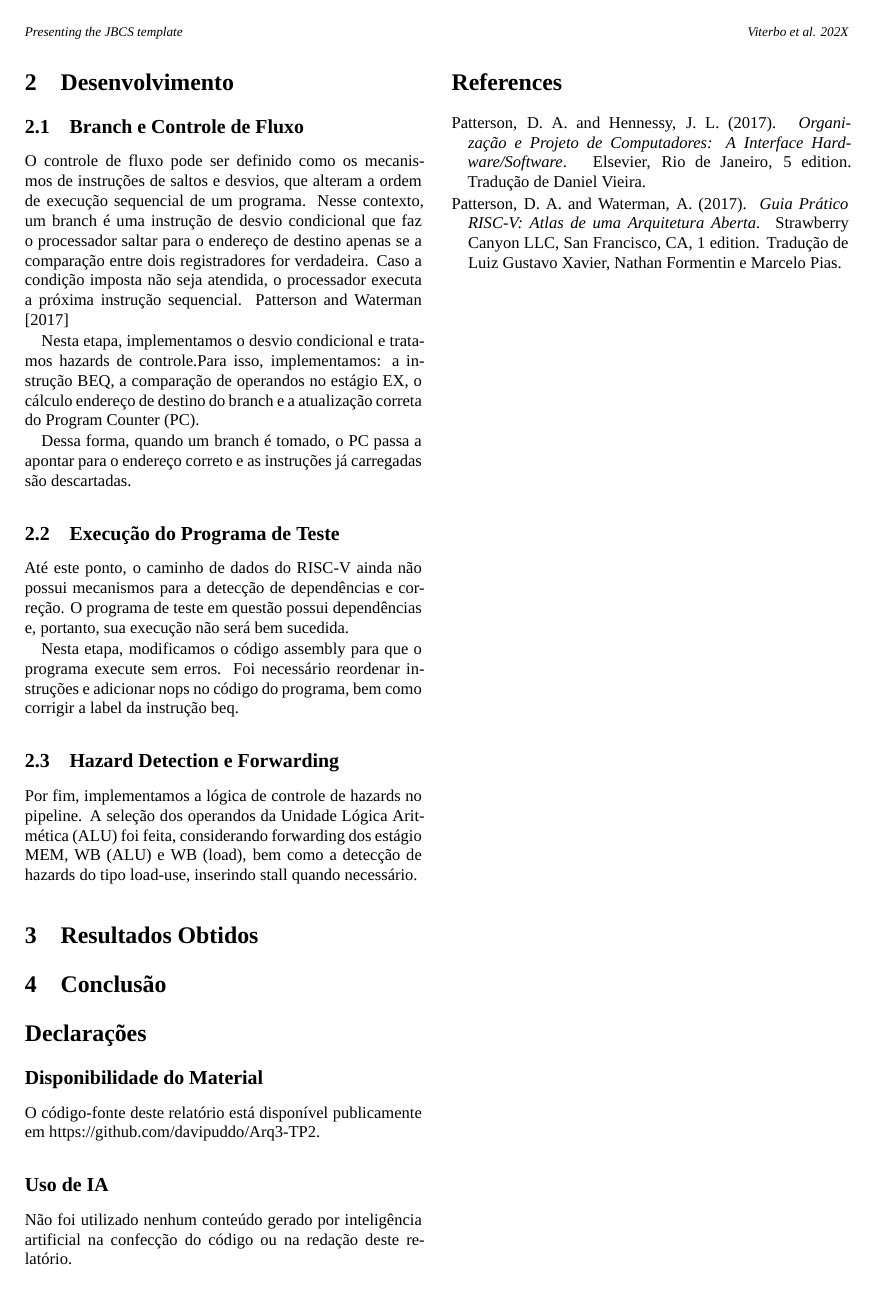
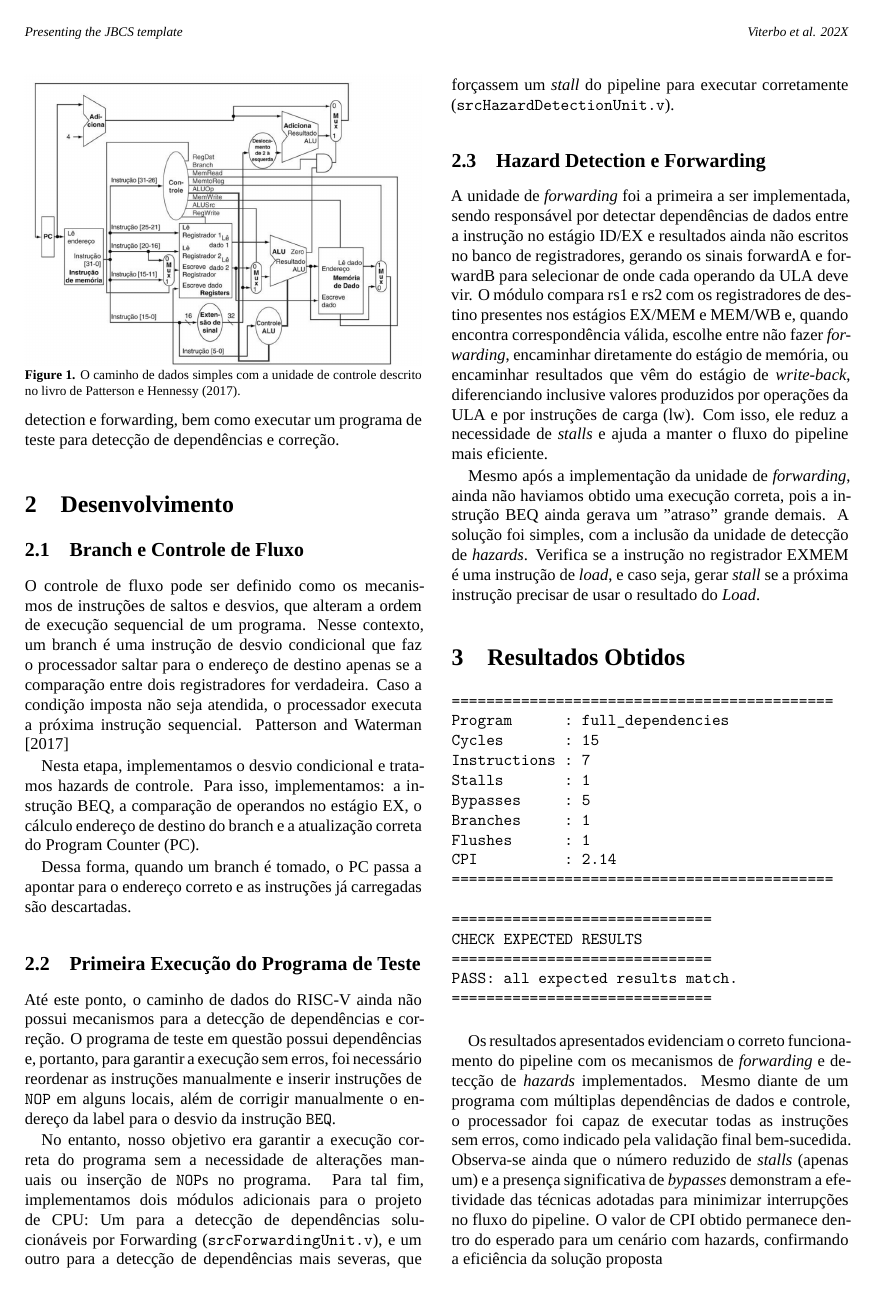
Before and after one commit to davipuddo/Arq3-TP2, a LaTeX document (relatorio/relatorio_ac3_tp02_versao2/main.tex): page 2 of 2 before the commit and page 2 of 3 after it. Compiled offline with XeLaTeX; a missing font is replaced by an installed copy or a similar font.

Commit message:
relatorio versao 2

```diff
--- a/relatorio/relatorio_ac3_tp02_versao1/main.tex
+++ b/relatorio/relatorio_ac3_tp02_versao2/main.tex
@@ -92,11 +97,12 @@ Enquanto a própria arquitetura é capaz de resolver o problema da dependência
 
 O objetivo deste trabalho é implementar partes do caminho de dados em um processador RISC-V simplificado com pipeline de cinco estágios. O modelo de processador utilizado é apresentado no livro Computer Organization and Design Risc-V Edition. \cite{patterson2017organizacao}.
 
-\begin{figure}[H]
+\begin{figure}
 \includegraphics[width=\linewidth]{processadorRiscV.png}
 \caption{O caminho de dados simples com a unidade de controle descrito no livro de Patterson e Hennessy (2017).}
 \label{fig1}
 \end{figure}
+
 
 O RISC-V é uma ISA (Instruction Set Architecture) universal de tipo RISC (Reduced Instruction Set Computing) cuja principal característica é a modularidade. O RISC-V possui instruções básicas capazes de executar uma pilha completa de software de forma independente. Dizer que um processador RISC-V possui um pipeline de cinco estágios significa, portanto, que ele: (1) segue um ISA atômico e modular; (2) utiliza uma técnica de paralelismo em seu caminho de dados que permite que a execução de até cinco instruções se sobreponha simultaneamente no tempo para aumentar o rendimento e melhorar o desempenho. \citep{patterson2017riscv}
 
@@ -108,21 +114,44 @@ Dessa forma, neste trabalho adicionaremos funcionalidades ao pipeline para branc
 
 O controle de fluxo pode ser definido como os mecanismos de instruções de saltos e desvios, que alteram a ordem de execução sequencial de um programa. Nesse contexto, um branch é uma instrução de desvio condicional que faz o processador saltar para o endereço de destino apenas se a comparação entre dois registradores for verdadeira. Caso a condição imposta não seja atendida, o processador executa a próxima instrução sequencial. \cite{patterson2017riscv}
 
-Nesta etapa, implementamos o desvio condicional e tratamos hazards de controle.Para isso, implementamos: a instrução BEQ, a comparação de  operandos no estágio EX, o cálculo endereço de destino do branch e a atualização correta do Program Counter (PC).
+Nesta etapa, implementamos o desvio condicional e tratamos hazards de controle. Para isso, implementamos: a instrução BEQ, a comparação de  operandos no estágio EX, o cálculo endereço de destino do branch e a atualização correta do Program Counter (PC).
 
 Dessa forma, quando um branch é tomado, o PC passa a apontar para o endereço correto e as instruções já carregadas são descartadas.
 
-\subsection{Execução do Programa de Teste}
+\subsection{Primeira Execução do Programa de Teste}
 
-Até este ponto, o caminho de dados do RISC-V ainda não possui mecanismos para a detecção de dependências e correção. O programa de teste em questão possui dependências e, portanto, sua execução não será bem sucedida.
+Até este ponto, o caminho de dados do RISC-V ainda não possui mecanismos para a detecção de dependências e correção. O programa de teste em questão possui dependências e, portanto, para garantir a execução sem erros, foi necessário reordenar as instruções manualmente e inserir instruções de \texttt{NOP} em alguns locais, além de corrigir manualmente o endereço da label para o desvio da instrução \texttt{BEQ}.
 
-Nesta etapa, modificamos o código assembly para que o programa execute sem erros. Foi necessário reordenar instruções e adicionar nops no código do programa, bem como corrigir a label da instrução beq.
+No entanto, nosso objetivo era garantir a execução correta do programa sem a necessidade de alterações manuais ou inserção de \texttt{NOP}s no programa. Para tal fim, implementamos dois módulos adicionais para o projeto de CPU: Um para a detecção de dependências solucionáveis por Forwarding (\texttt{src\/ForwardingUnit.v}), e um outro para a detecção de dependências mais severas, que forçassem um \textit{stall} do pipeline para executar corretamente (\texttt{src\/HazardDetectionUnit.v}).
 
 \subsection{Hazard Detection e Forwarding}
 
-Por fim, implementamos a lógica de controle de hazards no
-pipeline. A seleção dos operandos da Unidade Lógica Aritmética (ALU) foi feita, considerando forwarding dos estágio MEM, WB (ALU) e WB (load), bem como a detecção de hazards do tipo load-use, inserindo stall quando necessário.
+A unidade de \textit{forwarding} foi a primeira a ser implementada, sendo responsável por detectar dependências de dados entre a instrução no estágio ID/EX e resultados ainda não escritos no banco de registradores, gerando os sinais forwardA e forwardB para selecionar de onde cada operando da ULA deve vir. O módulo compara rs1 e rs2 com os registradores de destino presentes nos estágios EX/MEM e MEM/WB e, quando encontra correspondência válida, escolhe entre não fazer \textit{forwarding}, encaminhar diretamente do estágio de memória, ou encaminhar resultados que vêm do estágio de \textit{write-back}, diferenciando inclusive valores produzidos por operações da ULA e por instruções de carga (lw). Com isso, ele reduz a necessidade de \textit{stalls} e ajuda a manter o fluxo do pipeline mais eficiente.
+
+Mesmo após a implementação da unidade de \textit{forwarding}, ainda não haviamos obtido uma execução correta, pois a instrução BEQ ainda gerava um "atraso" grande demais. A solução foi simples, com a inclusão da unidade de detecção de \textit{hazards}. Verifica se a instrução no registrador EXMEM é uma instrução de \textit{load}, e caso seja, gerar \textit{stall} se a próxima instrução precisar de usar o resultado do \textit{Load}.
 
 \section{Resultados Obtidos}
 
+% \begin{Verbatim}[fontsize=\small, frame=single, numbers=left]
+\begin{verbatim}
+============================================
+Program      : full_dependencies
+Cycles       : 15
+Instructions : 7
+Stalls       : 1
+Bypasses     : 5
+Branches     : 1
+Flushes      : 1
+CPI          : 2.14
+============================================
+
+==============================
+CHECK EXPECTED RESULTS
+==============================
+PASS: all expected results match.
+==============================
+\end{verbatim}
+
+Os resultados apresentados evidenciam o correto funcionamento do pipeline com os mecanismos de \textit{forwarding} e detecção de \textit{hazards} implementados. Mesmo diante de um programa com múltiplas dependências de dados e controle, o processador foi capaz de executar todas as instruções sem erros, como indicado pela validação final bem-sucedida. Observa-se ainda que o número reduzido de \textit{stalls} (apenas um) e a presença significativa de \textit{bypasses} demonstram a efetividade das técnicas adotadas para minimizar interrupções no fluxo do pipeline. O valor de CPI obtido permanece dentro do esperado para um cenário com hazards, confirmando a eficiência da solução proposta
+
 \section{Conclusão}
@@ -131,7 +164,7 @@ pipeline. A seleção dos operandos da Unidade Lógica Aritmética (ALU) foi fei
 
 \subsection*{Disponibilidade do Material}
 
-O código-fonte deste relatório está disponível publicamente em https://github.com/davipuddo/Arq3-TP2.
+O código-fonte deste relatório está disponível publicamente em \textit{https://github.com/davipuddo/Arq3-TP2}.
 
 \subsection*{Uso de IA}
 
```
Also changed, not shown: relatorio/relatorio_ac3_tp02_versao2/aas_macros.sty (renamed from relatorio/relatorio_ac3_tp02_versao1/aas_macros.sty), relatorio/relatorio_ac3_tp02_versao2/academicons.sty (renamed from relatorio/relatorio_ac3_tp02_versao1/academicons.sty), relatorio/relatorio_ac3_tp02_versao2/academicons.ttf (renamed from relatorio/relatorio_ac3_tp02_versao1/academicons.ttf), relatorio/relatorio_ac3_tp02_versao2/apalike-sol.bst (renamed from relatorio/relatorio_ac3_tp02_versao1/apalike-sol.bst), relatorio/relatorio_ac3_tp02_versao2/processadorRiscV.png (renamed from relatorio/relatorio_ac3_tp02_versao1/processadorRiscV.png), relatorio/relatorio_ac3_tp02_versao2/refs.bib (renamed from relatorio/relatorio_ac3_tp02_versao1/refs.bib), relatorio/relatorio_ac3_tp02_versao2/sbc2023.cls (renamed from relatorio/relatorio_ac3_tp02_versao1/sbc2023.cls), relatorio/relatorio_ac3_tp02_versao2/sectsty.sty (renamed from relatorio/relatorio_ac3_tp02_versao1/sectsty.sty), relatorio/relatorio_ac3_tp02_versao2/sol.jpg (renamed from relatorio/relatorio_ac3_tp02_versao1/sol.jpg), relatorio/relatorio_ac3_tp02_versao2/tuacademicons.fd (renamed from relatorio/relatorio_ac3_tp02_versao1/tuacademicons.fd), relatorio/relatorio_ac3_tp02_versao2/main.tex (9 more changed lines), 2 other files.
